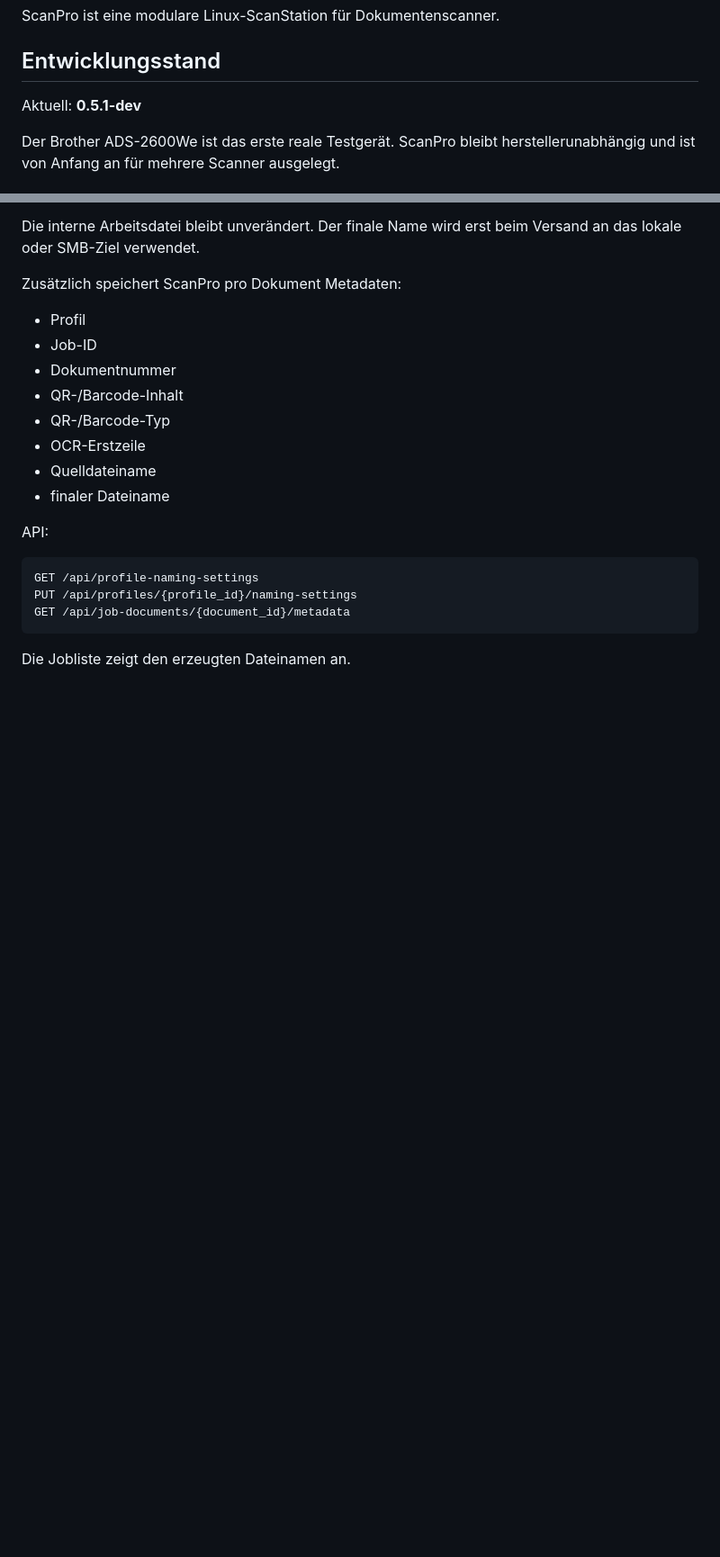
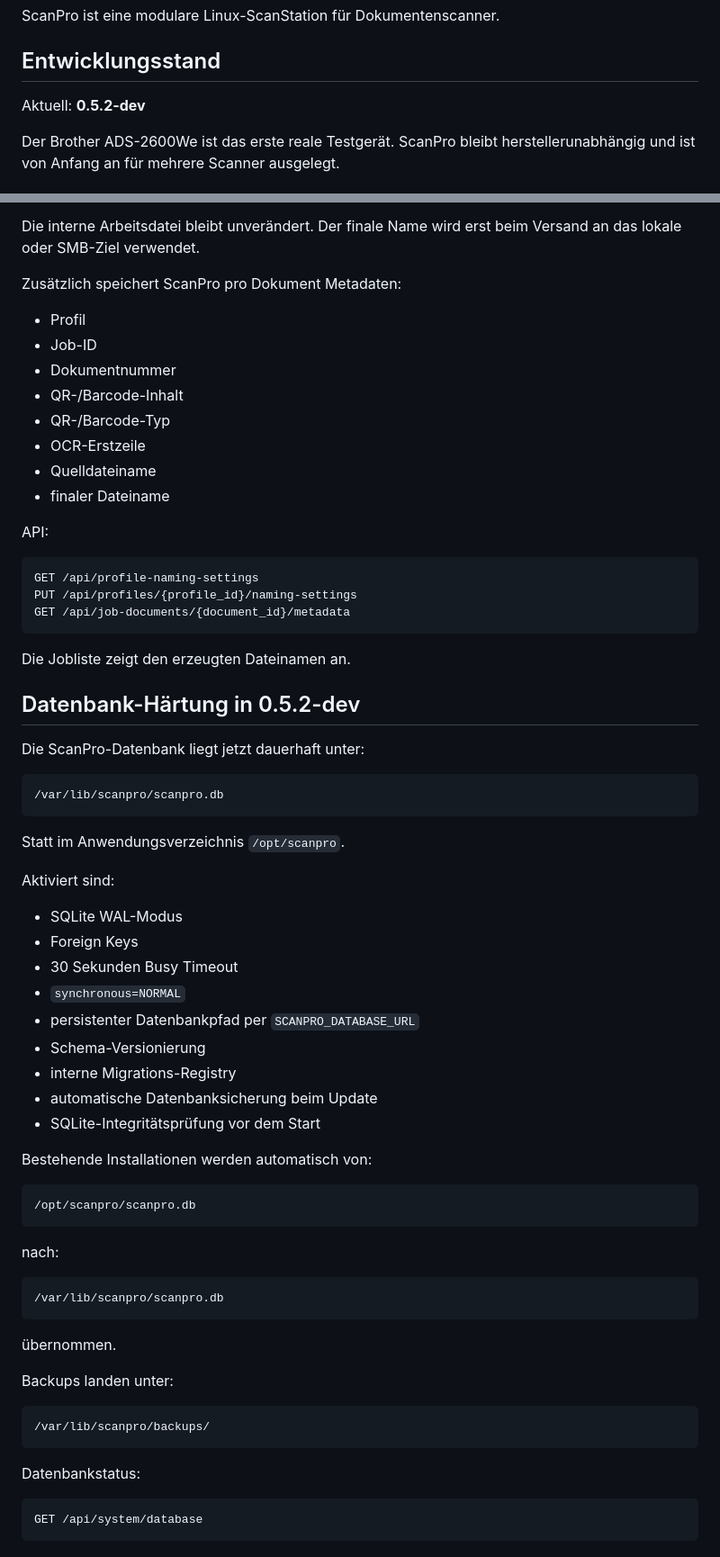
Before and after one commit to Markus4771/ScanPro, a Markdown page: README.md, 2 parts joined by grey strips. Shown at 90% size. Rendered like a GitHub page; blank space fills up the shorter version.

Commit message:
Document database hardening in ScanPro 0.5.2-dev

````diff
--- a/README.md
+++ b/README.md
@@ -4,7 +4,7 @@ ScanPro ist eine modulare Linux-ScanStation für Dokumentenscanner.
 
 ## Entwicklungsstand
 
-Aktuell: **0.5.1-dev**
+Aktuell: **0.5.2-dev**
 
 Der Brother ADS-2600We ist das erste reale Testgerät. ScanPro bleibt herstellerunabhängig und ist von Anfang an für mehrere Scanner ausgelegt.
 
@@ -582,3 +582,52 @@ GET /api/job-documents/{document_id}/metadata
 ```
 
 Die Jobliste zeigt den erzeugten Dateinamen an.
+
+
+## Datenbank-Härtung in 0.5.2-dev
+
+Die ScanPro-Datenbank liegt jetzt dauerhaft unter:
+
+```text
+/var/lib/scanpro/scanpro.db
+```
+
+Statt im Anwendungsverzeichnis `/opt/scanpro`.
+
+Aktiviert sind:
+
+- SQLite WAL-Modus
+- Foreign Keys
+- 30 Sekunden Busy Timeout
+- `synchronous=NORMAL`
+- persistenter Datenbankpfad per `SCANPRO_DATABASE_URL`
+- Schema-Versionierung
+- interne Migrations-Registry
+- automatische Datenbanksicherung beim Update
+- SQLite-Integritätsprüfung vor dem Start
+
+Bestehende Installationen werden automatisch von:
+
+```text
+/opt/scanpro/scanpro.db
+```
+
+nach:
+
+```text
+/var/lib/scanpro/scanpro.db
+```
+
+übernommen.
+
+Backups landen unter:
+
+```text
+/var/lib/scanpro/backups/
+```
+
+Datenbankstatus:
+
+```text
+GET /api/system/database
+```
````
